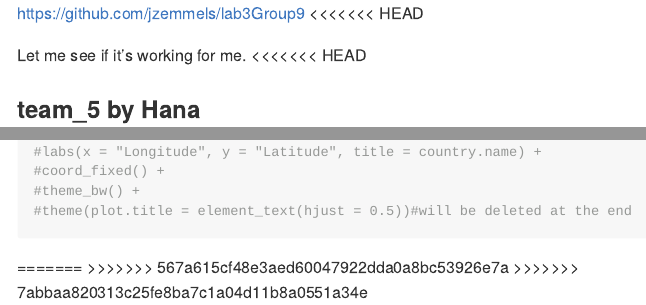
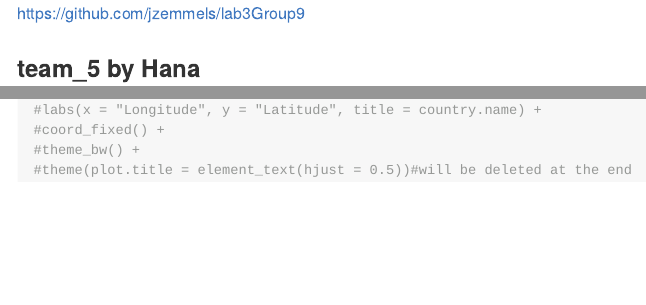
Before and after one commit to jzemmels/lab3Group9, an R Markdown document (README.Rmd): the page in a window 1100 px wide, from its top, and a second part further down, joined at a grey line. Rendered offline with R 4.5, knitr and Pandoc, with nearby package versions; some code elsewhere in the file could not run offline; long lines of code are wrapped; common packages that the code uses without loading them are loaded.

Commit message:
To update .gitignore and README.Rmd

````diff
--- a/README.Rmd
+++ b/README.Rmd
@@ -3,12 +3,6 @@ output: github_document
 ---
 
 https://github.com/jzemmels/lab3Group9
-<<<<<<< HEAD
-
-
-
-Let me see if it's working for me.
-<<<<<<< HEAD
 
 
 ### team_5 by Hana
@@ -77,6 +71,3 @@ tail(res)
 #theme_bw() +
 #theme(plot.title = element_text(hjust = 0.5))#will be deleted at the end
 ```
-=======
->>>>>>> 567a615cf48e3aed60047922dda0a8bc53926e7a
->>>>>>> 7abbaa820313c25fe8ba7c1a04d11b8a0551a34e
````
Also changed, not shown: 1 other file.
